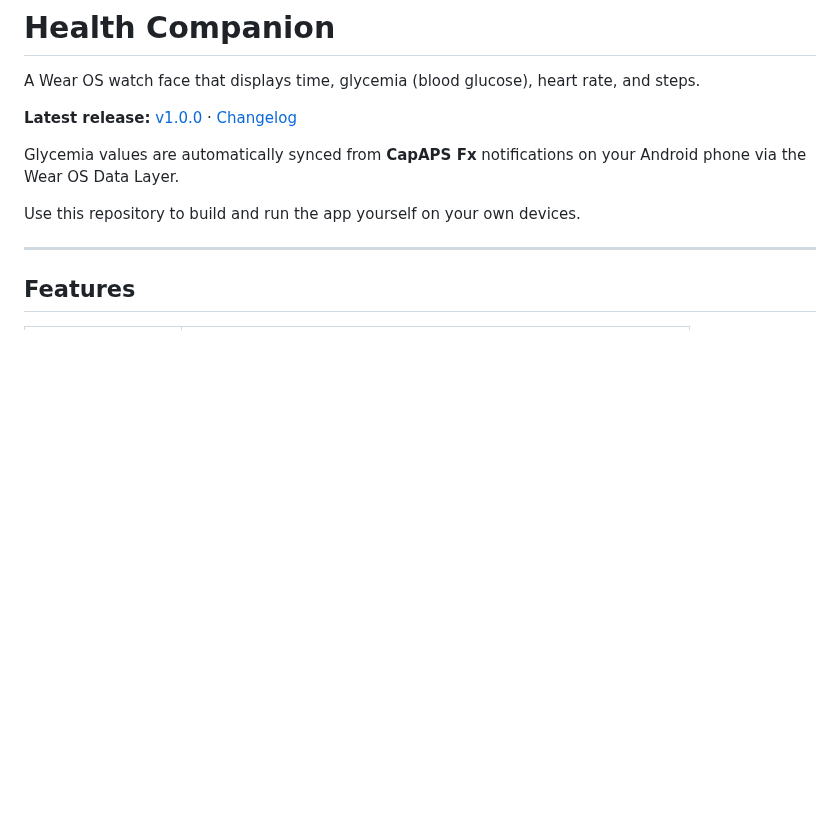
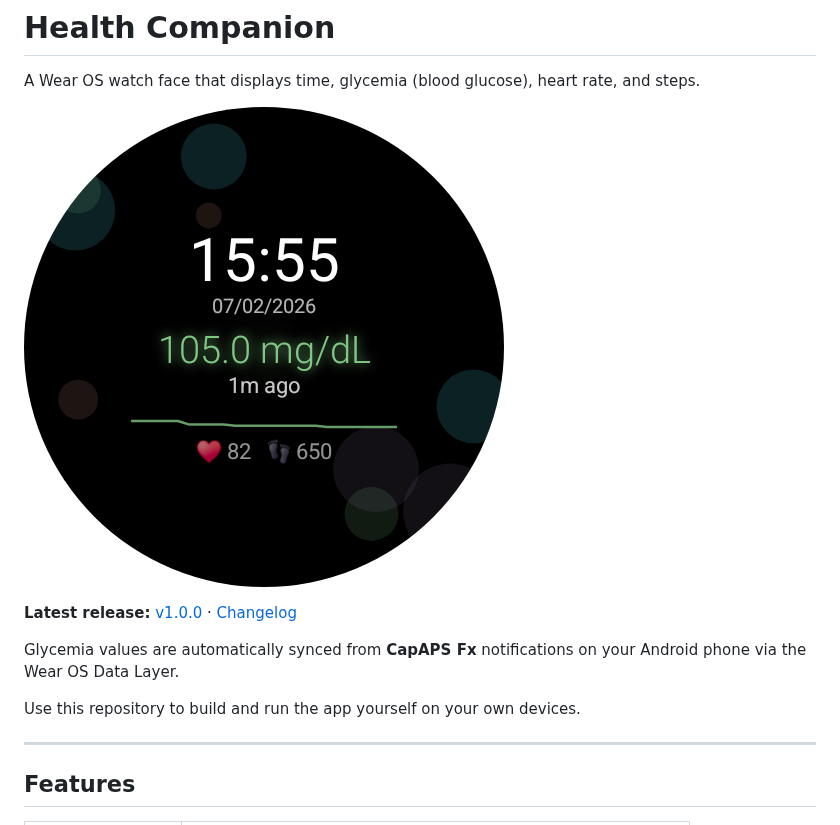
Before and after one commit to saffist3r/HealthCompanion, a Markdown page: README.md, the part around the change. Drawn GitHub-style; pictures changed too: assets/watch-face-screenshot.png (added); blank space fills up the shorter version.

Commit message:
Add watch face screenshot to README

```diff
--- a/README.md
+++ b/README.md
@@ -1,6 +1,8 @@
 # Health Companion
 
 A Wear OS watch face that displays time, glycemia (blood glucose), heart rate, and steps.
+
+![Health Companion Watch Face](assets/watch-face-screenshot.png)
 
 **Latest release:** [v1.0.0](RELEASES.md#release-v100) · [Changelog](CHANGELOG.md)
 
```
